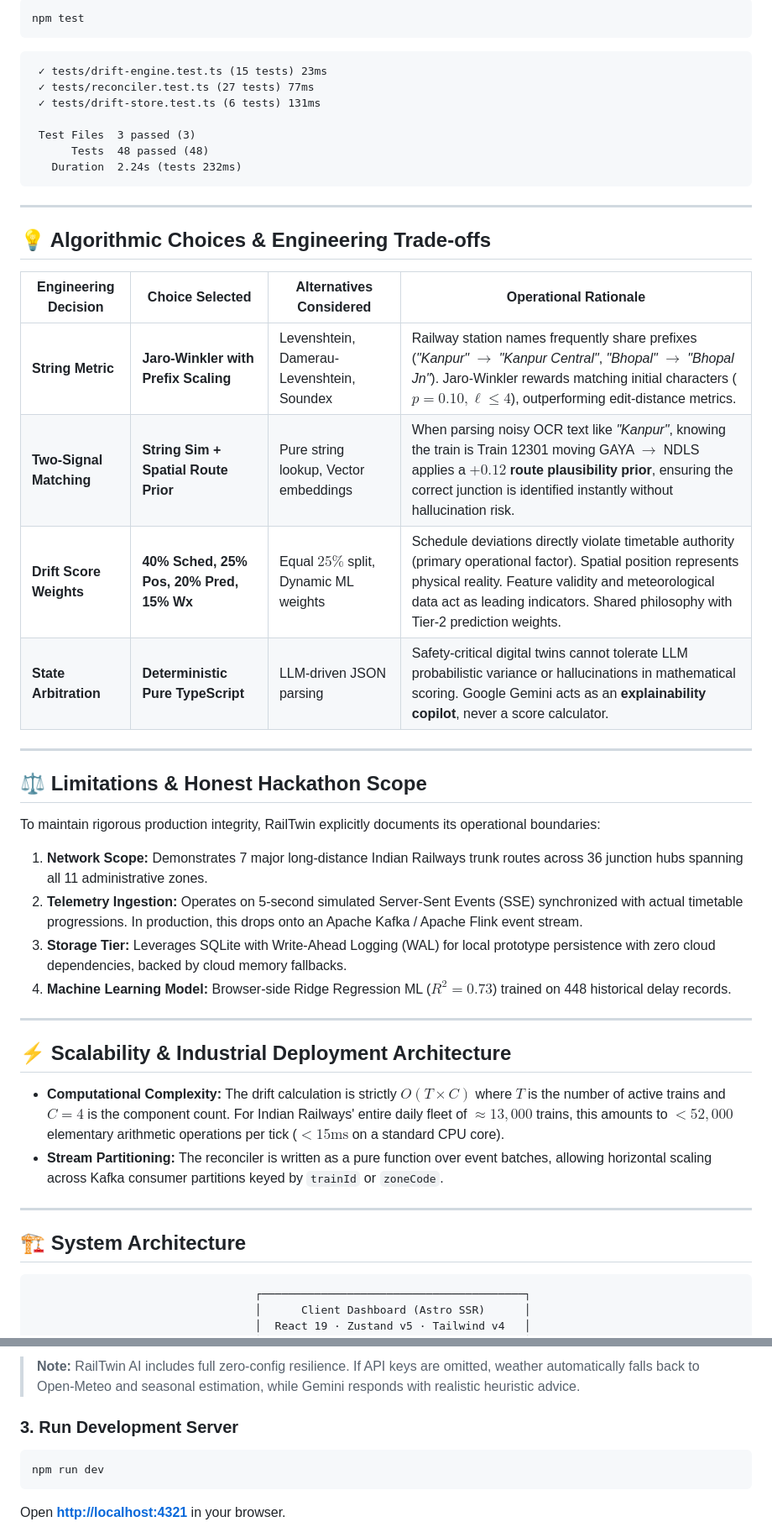
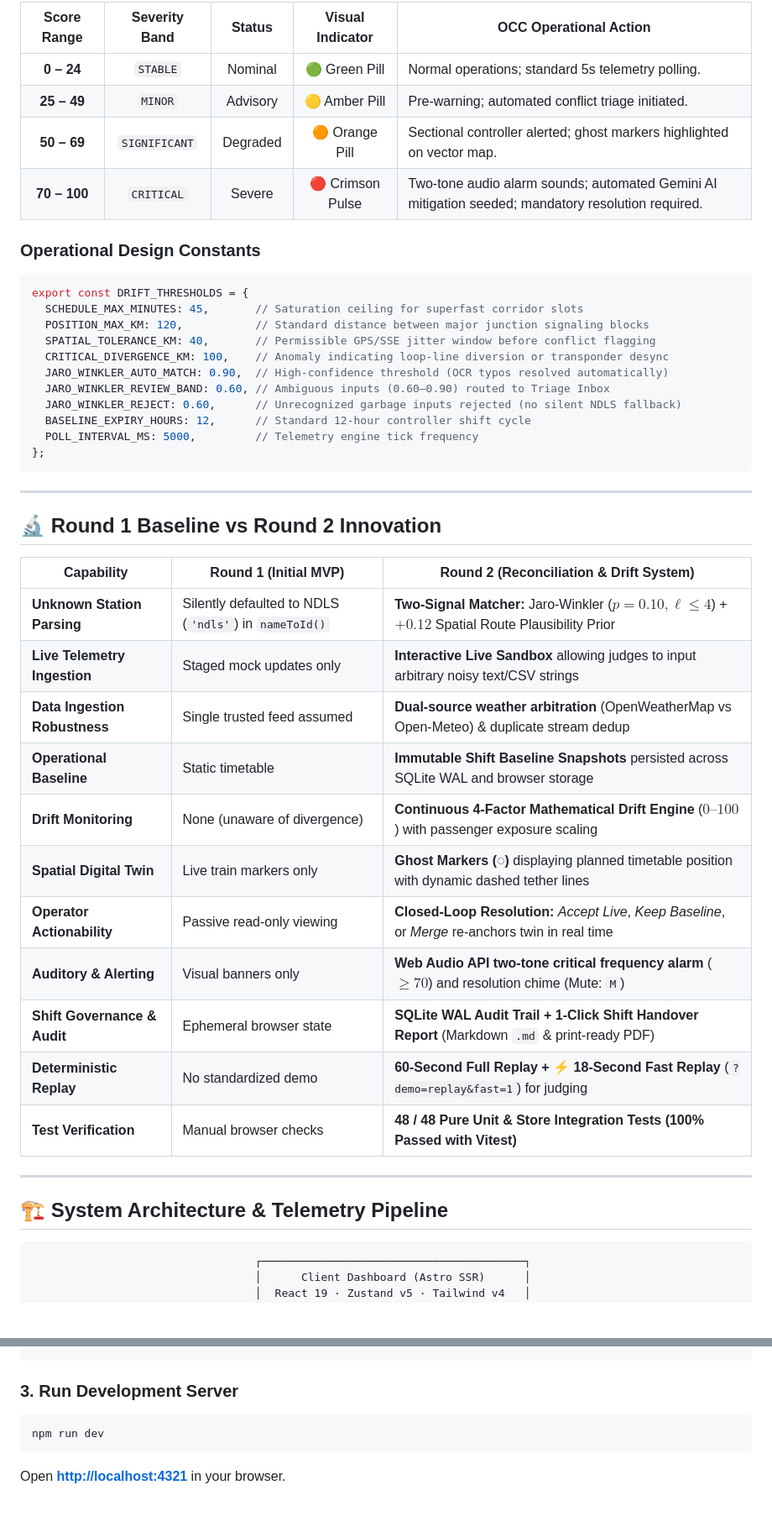
Before and after one commit to himanshu003388/RailTwin, a Markdown page: README.md, 2 parts joined by grey strips. Shown at 84% size. Drawn GitHub-style; blank space fills up the shorter version.

````diff
--- a/README.md
+++ b/README.md
@@ -138,49 +124,48 @@ All drift calculation math, fuzzy string reconciliation, deduplication, state st
 
-```bash
-npm test
-```
+| Score Range | Severity Band | Status | Visual Indicator | OCC Operational Action |
+|:---:|:---:|:---:|:---:|---|
+| **0 – 24** | `STABLE` | Nominal | 🟢 Green Pill | Normal operations; standard 5s telemetry polling. |
+| **25 – 49** | `MINOR` | Advisory | 🟡 Amber Pill | Pre-warning; automated conflict triage initiated. |
+| **50 – 69** | `SIGNIFICANT` | Degraded | 🟠 Orange Pill | Sectional controller alerted; ghost markers highlighted on vector map. |
+| **70 – 100** | `CRITICAL` | Severe | 🔴 Crimson Pulse | Two-tone audio alarm sounds; automated Gemini AI mitigation seeded; mandatory resolution required. |
 
-```text
- ✓ tests/drift-engine.test.ts (15 tests) 23ms
- ✓ tests/reconciler.test.ts (27 tests) 77ms
- ✓ tests/drift-store.test.ts (6 tests) 131ms
+### Operational Design Constants
 
- Test Files  3 passed (3)
-      Tests  48 passed (48)
-   Duration  2.24s (tests 232ms)
+```typescript
+export const DRIFT_THRESHOLDS = {
+  SCHEDULE_MAX_MINUTES: 45,       // Saturation ceiling for superfast corridor slots
+  POSITION_MAX_KM: 120,           // Standard distance between major junction signaling blocks
+  SPATIAL_TOLERANCE_KM: 40,       // Permissible GPS/SSE jitter window before conflict flagging
+  CRITICAL_DIVERGENCE_KM: 100,    // Anomaly indicating loop-line diversion or transponder desync
+  JARO_WINKLER_AUTO_MATCH: 0.90,  // High-confidence threshold (OCR typos resolved automatically)
+  JARO_WINKLER_REVIEW_BAND: 0.60, // Ambiguous inputs (0.60–0.90) routed to Triage Inbox
+  JARO_WINKLER_REJECT: 0.60,      // Unrecognized garbage inputs rejected (no silent NDLS fallback)
+  BASELINE_EXPIRY_HOURS: 12,      // Standard 12-hour controller shift cycle
+  POLL_INTERVAL_MS: 5000,         // Telemetry engine tick frequency
+};
 ```
 
 ---
 
-## 💡 Algorithmic Choices & Engineering Trade-offs
+## 🔬 Round 1 Baseline vs Round 2 Innovation
 
-| Engineering Decision | Choice Selected | Alternatives Considered | Operational Rationale |
-|---|---|---|---|
-| **String Metric** | **Jaro-Winkler with Prefix Scaling** | Levenshtein, Damerau-Levenshtein, Soundex | Railway station names frequently share prefixes (*"Kanpur"* $\rightarrow$ *"Kanpur Central"*, *"Bhopal"* $\rightarrow$ *"Bhopal Jn"*). Jaro-Winkler rewards matching initial characters ($p=0.10, \ell \le 4$), outperforming edit-distance metrics. |
-| **Two-Signal Matching** | **String Sim + Spatial Route Prior** | Pure string lookup, Vector embeddings | When parsing noisy OCR text like *"Kanpur"*, knowing the train is Train 12301 moving GAYA $\rightarrow$ NDLS applies a **$+0.12$ route plausibility prior**, ensuring the correct junction is identified instantly without hallucination risk. |
-| **Drift Score Weights** | **40% Sched, 25% Pos, 20% Pred, 15% Wx** | Equal $25\%$ split, Dynamic ML weights | Schedule deviations directly violate timetable authority (primary operational factor). Spatial position represents physical reality. Feature validity and meteorological data act as leading indicators. Shared philosophy with Tier-2 prediction weights. |
-| **State Arbitration** | **Deterministic Pure TypeScript** | LLM-driven JSON parsing | Safety-critical digital twins cannot tolerate LLM probabilistic variance or hallucinations in mathematical scoring. Google Gemini acts as an **explainability copilot**, never a score calculator. |
+| Capability | Round 1 (Initial MVP) | Round 2 (Reconciliation & Drift System) |
+|---|---|---|
+| **Unknown Station Parsing** | Silently defaulted to NDLS (`'ndls'`) in `nameToId()` | **Two-Signal Matcher:** Jaro-Winkler ($p=0.10, \ell \le 4$) + $+0.12$ Spatial Route Plausibility Prior |
+| **Live Telemetry Ingestion** | Staged mock updates only | **Interactive Live Sandbox** allowing judges to input arbitrary noisy text/CSV strings |
+| **Data Ingestion Robustness** | Single trusted feed assumed | **Dual-source weather arbitration** (OpenWeatherMap vs Open-Meteo) & duplicate stream dedup |
+| **Operational Baseline** | Static timetable | **Immutable Shift Baseline Snapshots** persisted across SQLite WAL and browser storage |
+| **Drift Monitoring** | None (unaware of divergence) | **Continuous 4-Factor Mathematical Drift Engine** ($0–100$) with passenger exposure scaling |
+| **Spatial Digital Twin** | Live train markers only | **Ghost Markers (◌)** displaying planned timetable position with dynamic dashed tether lines |
+| **Operator Actionability** | Passive read-only viewing | **Closed-Loop Resolution:** *Accept Live*, *Keep Baseline*, or *Merge* re-anchors twin in real time |
+| **Auditory & Alerting** | Visual banners only | **Web Audio API two-tone critical frequency alarm** ($\ge 70$) and resolution chime (Mute: `M`) |
+| **Shift Governance & Audit** | Ephemeral browser state | **SQLite WAL Audit Trail + 1-Click Shift Handover Report** (Markdown `.md` & print-ready PDF) |
+| **Deterministic Replay** | No standardized demo | **60-Second Full Replay + ⚡ 18-Second Fast Replay** (`?demo=replay&fast=1`) for judging |
+| **Test Verification** | Manual browser checks | **48 / 48 Pure Unit & Store Integration Tests (100% Passed with Vitest)** |
 
 ---
 
-## ⚖️ Limitations & Honest Hackathon Scope
-
-To maintain rigorous production integrity, RailTwin explicitly documents its operational boundaries:
-1. **Network Scope:** Demonstrates 7 major long-distance Indian Railways trunk routes across 36 junction hubs spanning all 11 administrative zones.
-2. **Telemetry Ingestion:** Operates on 5-second simulated Server-Sent Events (SSE) synchronized with actual timetable progressions. In production, this drops onto an Apache Kafka / Apache Flink event stream.
-3. **Storage Tier:** Leverages SQLite with Write-Ahead Logging (WAL) for local prototype persistence with zero cloud dependencies, backed by cloud memory fallbacks.
-4. **Machine Learning Model:** Browser-side Ridge Regression ML ($R^2 = 0.73$) trained on 448 historical delay records.
-
----
-
-## ⚡ Scalability & Industrial Deployment Architecture
-
-* **Computational Complexity:** The drift calculation is strictly $O(T \times C)$ where $T$ is the number of active trains and $C = 4$ is the component count. For Indian Railways' entire daily fleet of $\approx 13,000$ trains, this amounts to $< 52,000$ elementary arithmetic operations per tick ($< 15\text{ms}$ on a standard CPU core).
-* **Stream Partitioning:** The reconciler is written as a pure function over event batches, allowing horizontal scaling across Kafka consumer partitions keyed by `trainId` or `zoneCode`.
-
----
-
-## 🏗 System Architecture
+## 🏗 System Architecture & Telemetry Pipeline
 
 ```
                                   ┌────────────────────────────────────────┐
@@ -423,6 +374,4 @@ RAPIDAPI_KEY=your_rapidapi_key_here
 ```
-
-> **Note:** RailTwin AI includes full zero-config resilience. If API keys are omitted, weather automatically falls back to Open-Meteo and seasonal estimation, while Gemini responds with realistic heuristic advice.
 
 ### 3. Run Development Server
 ```bash
````
Also changed, not shown: other parts of README.md (+222 -295 lines).
